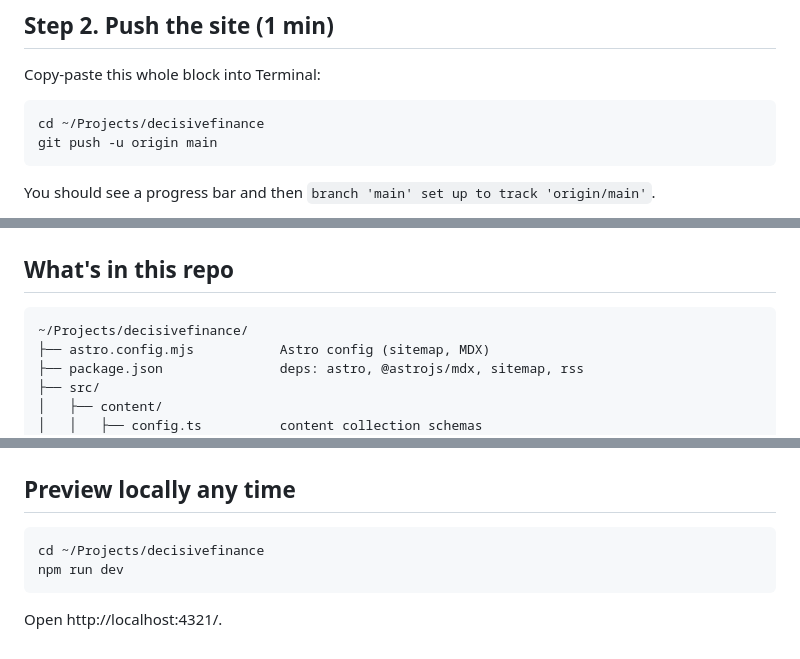
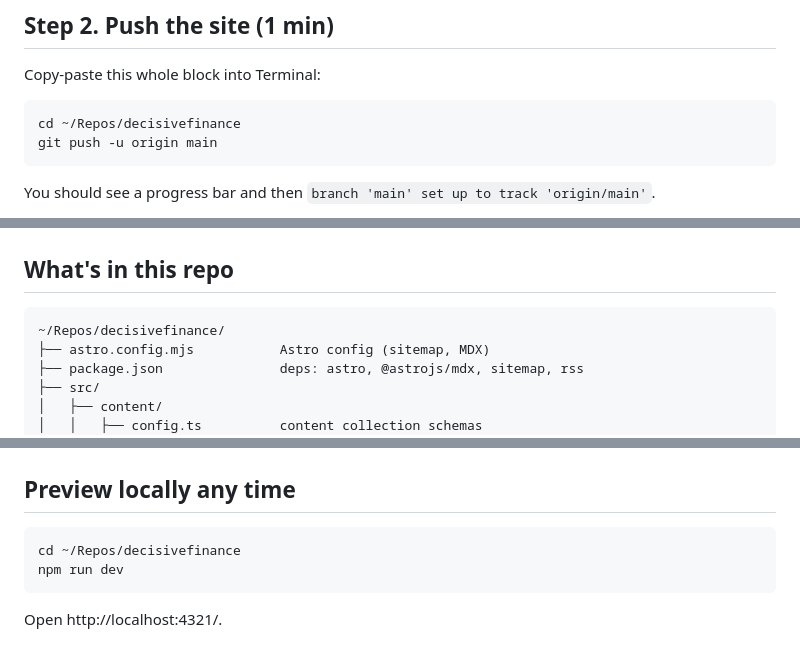
Before and after one commit to russellfette/decisivefinance, a Markdown page: PUSH.md, 3 parts joined by grey strips. GitHub-like rendering.

Commit message:
PUSH.md: repo path is ~/Repos/decisivefinance

````diff
--- a/PUSH.md
+++ b/PUSH.md
@@ -28,7 +28,7 @@ When you see `✓ Authentication complete` you're done.
 Copy-paste this whole block into Terminal:
 
 ```
-cd ~/Projects/decisivefinance
+cd ~/Repos/decisivefinance
 git push -u origin main
 ```
 
@@ -91,7 +91,7 @@ Open each of these in an incognito window:
 ## What's in this repo
 
 ```
-~/Projects/decisivefinance/
+~/Repos/decisivefinance/
 ├── astro.config.mjs           Astro config (sitemap, MDX)
 ├── package.json               deps: astro, @astrojs/mdx, sitemap, rss
 ├── src/
@@ -154,7 +154,7 @@ Open each of these in an incognito window:
 ## Preview locally any time
 
 ```
-cd ~/Projects/decisivefinance
+cd ~/Repos/decisivefinance
 npm run dev
 ```
 
````
